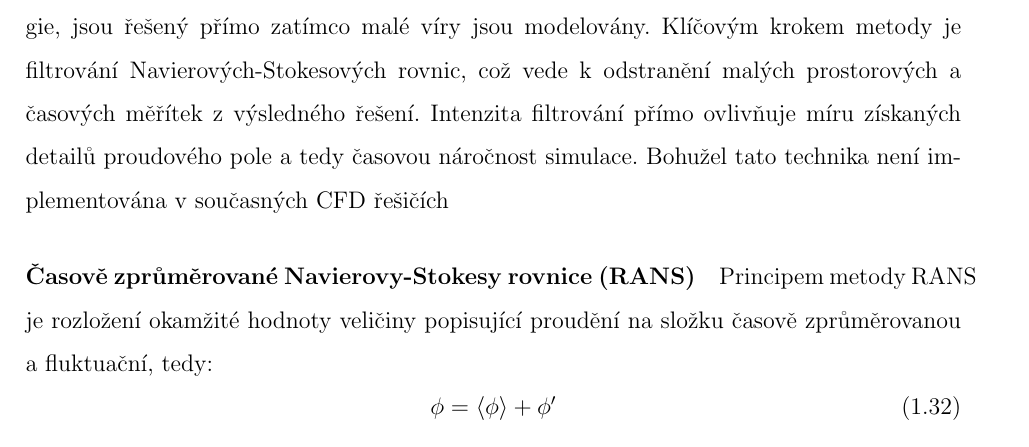
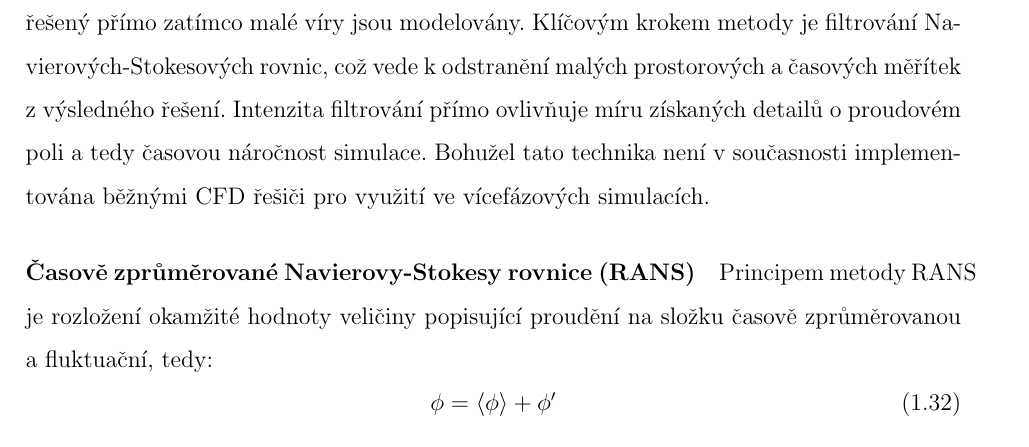
Before and after one commit to tantecky/thesis, a LaTeX thesis (anteckyt.tex, which reads theory.tex): part of page 21 of 35, cut so that both start at the same text. Compiled offline with pdfLaTeX.

Commit message:
theory-cfd

```diff
--- a/theory.tex
+++ b/theory.tex
@@ -401,7 +401,7 @@ Následující přístup řeší k určení proudového pole pouze rovnici konti
 
 \paragraph{Technika velkých vírů (LES)}
 Metoda LES představuje kompromis mezi přímou numerickou simulací (DNS) a časovým zprůměrováním Navierových-Stokesových rovnic (RANS). Tato technika je založena na hypotéze, že měřítka turbulentního proudění mohou být rozděleny na velkou a malou (podsíťovou) složku. Velké víry, jakožto hlavní nositelé kinetické energie, jsou řešený přímo zatímco malé víry jsou modelovány. Klíčovým krokem metody je filtrování Navierových-Stokesových rovnic, což vede k odstranění malých prostorových a časových měřítek z výsledného řešení. Intenzita filtrování přímo ovlivňuje míru získaných detailů proudového pole a tedy časovou náročnost simulace. Bohužel tato technika není implementována v současných CFD řešičích
-Metoda LES představuje kompromis mezi přímou numerickou simulací (DNS) a časovým zprůměrováním Navierových-Stokesových rovnic (RANS). Tato technika je založena na hypotéze, že měřítka turbulentního proudění mohou být rozděleny na velkou a malou (podsíťovou) složku. Velké víry, jakožto hlavní nositelé kinetické energie, jsou řešený přímo zatímco malé víry jsou modelovány. Klíčovým krokem metody je filtrování Navierových-Stokesových rovnic, což vede k odstranění malých prostorových a časových měřítek z výsledného řešení. Intenzita filtrování přímo ovlivňuje míru získaných detailů proudového pole a tedy časovou náročnost simulace. Bohužel tato technika není implementována v současných CFD řešičích
+Metoda LES představuje kompromis mezi přímou numerickou simulací (DNS) a časovým zprůměrováním Navierových-Stokesových rovnic (RANS). Tato technika je založena na hypotéze, že měřítka turbulentního proudění mohou být rozděleny na velkou a malou (podsíťovou) složku. Velké víry, jakožto hlavní nositelé kinetické energie, jsou řešený přímo zatímco malé víry jsou modelovány. Klíčovým krokem metody je filtrování Navierových-Stokesových rovnic, což vede k odstranění malých prostorových a časových měřítek z výsledného řešení. Intenzita filtrování přímo ovlivňuje míru získaných detailů o proudovém poli a tedy časovou náročnost simulace. Bohužel tato technika není v současnosti implementována běžnými CFD řešiči pro využití ve vícefázových simulacích.
 
 \paragraph{Časově zprůměrované Navierovy-Stokesy rovnice (RANS)}
 Principem metody RANS je rozložení okamžité hodnoty veličiny popisující proudění na složku časově zprůměrovanou a fluktuační, tedy:
```
